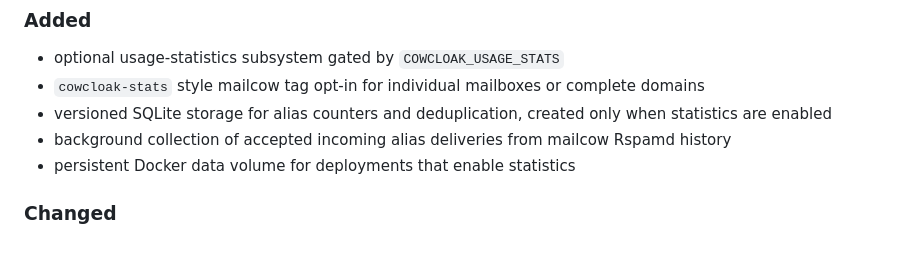
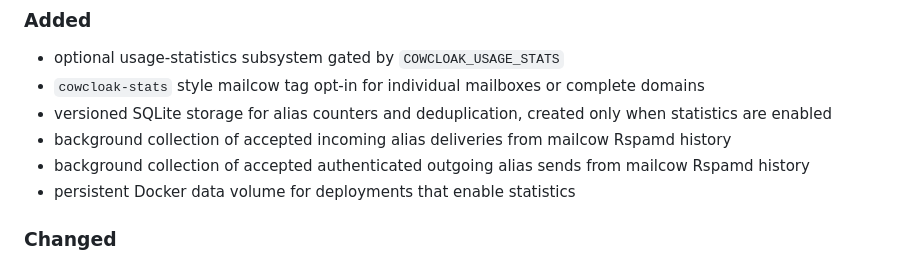
Before and after one commit to vain90/Cowcloak, a Markdown page: CHANGELOG.md, the part around the change. Rendered like a GitHub page.

Commit message:
Document outgoing alias usage tracking

```diff
--- a/CHANGELOG.md
+++ b/CHANGELOG.md
@@ -10,6 +10,7 @@ All notable changes to Cowcloak are documented here.
 - `cowcloak-stats` style mailcow tag opt-in for individual mailboxes or complete domains
 - versioned SQLite storage for alias counters and deduplication, created only when statistics are enabled
 - background collection of accepted incoming alias deliveries from mailcow Rspamd history
+- background collection of accepted authenticated outgoing alias sends from mailcow Rspamd history
 - persistent Docker data volume for deployments that enable statistics
 
 ### Changed
```
